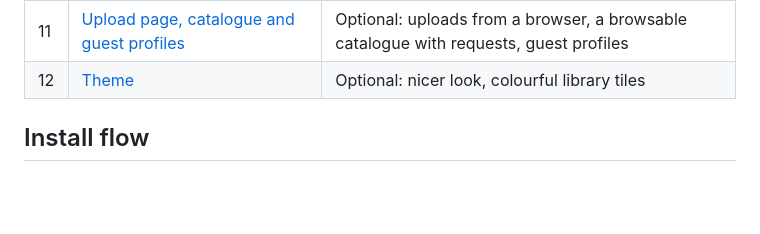
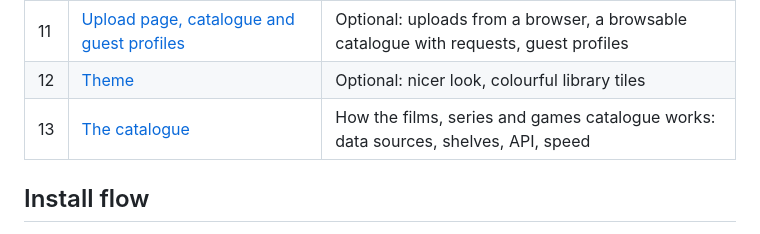
Before and after one commit to ElNahoko/selfhost-jellyfin, a Markdown page: README.md, the part around the change. Drawn GitHub-style; blank space fills up the shorter version.

Commit message:
Docs: how the catalogue works (sources, shelves, API, speed, roles)
Co-Authored-By: Claude Opus 5.5 <noreply@anthropic.com>

```diff
--- a/README.md
+++ b/README.md
@@ -101,6 +101,7 @@ Read [`docs/`](docs) in order. Each page explains *why* before *how*:
 | 10 | [Troubleshooting](docs/10-troubleshooting.md) | Symptom → cause → fix |
 | 11 | [Upload page, catalogue and guest profiles](docs/11-upload-page.md) | Optional: uploads from a browser, a browsable catalogue with requests, guest profiles |
 | 12 | [Theme](docs/12-theme.md) | Optional: nicer look, colourful library tiles |
+| 13 | [The catalogue](docs/13-catalogue.md) | How the films, series and games catalogue works: data sources, shelves, API, speed |
 
 ## Install flow
 
```
Also changed, not shown: docs/13-catalogue.md (added, +99 -0 lines).
